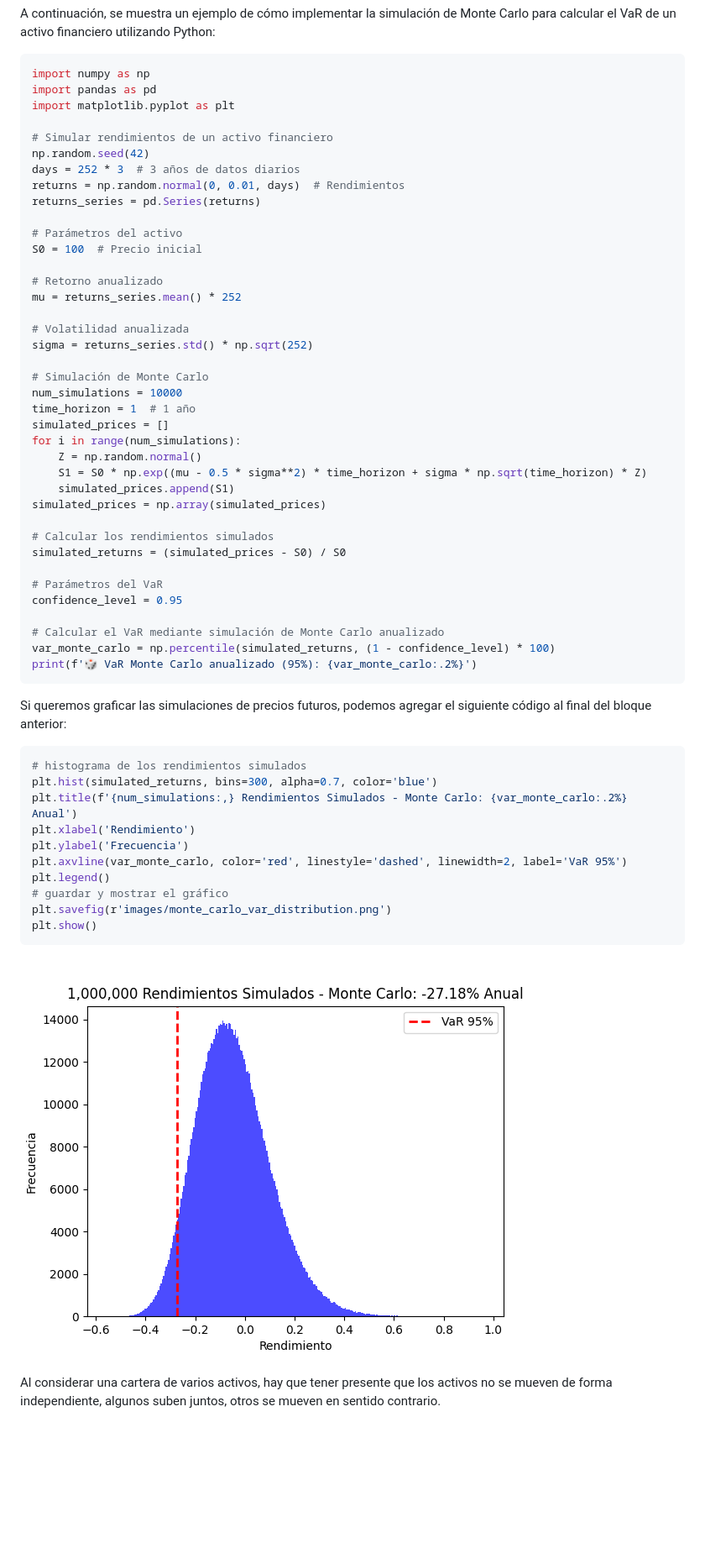
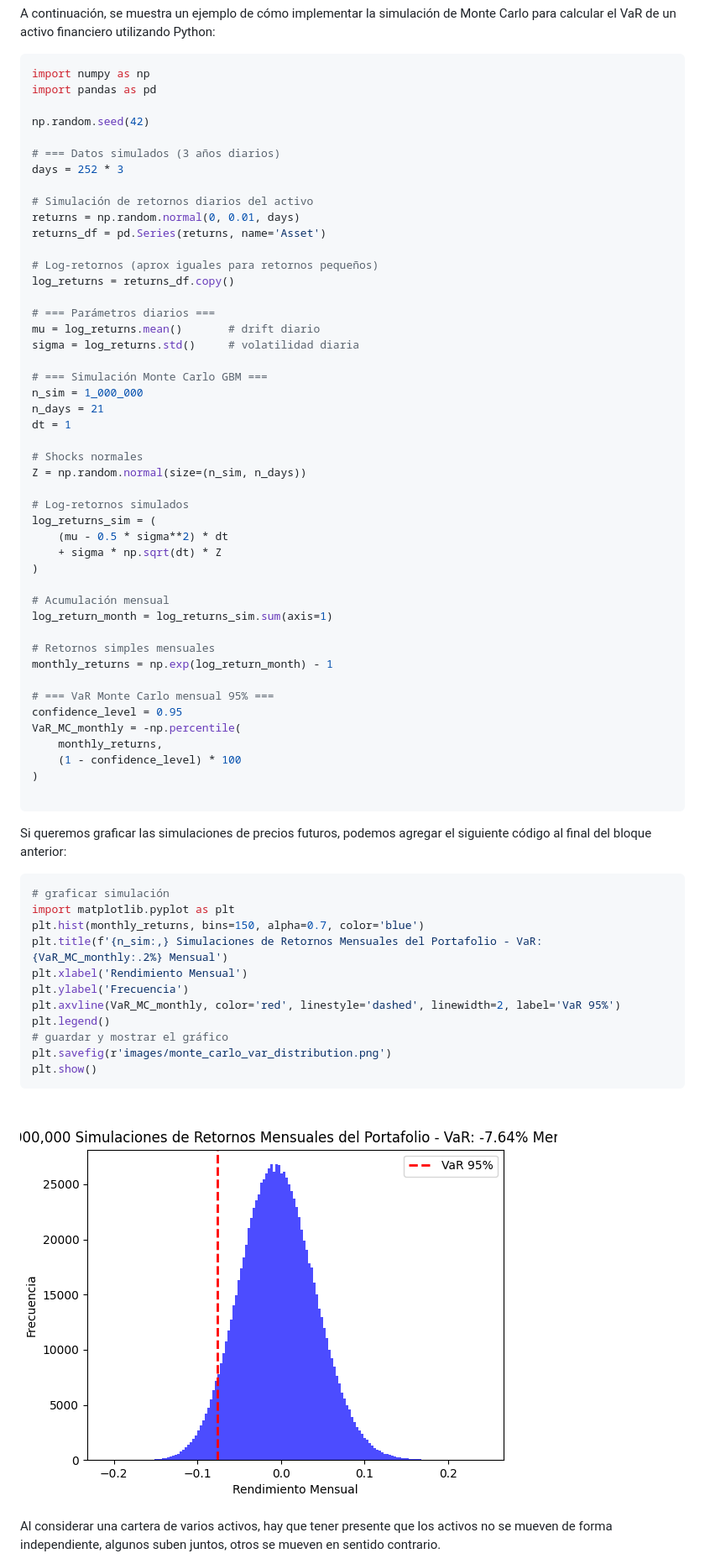
Before and after one commit to Manuel-Progaska/quant-risk-chile, a Markdown page: Riesgo de Mercado/README.md, the part around the change printed below. Shown: that part at 84% size. Drawn GitHub-style; pictures changed too: Riesgo de Mercado/images/monte_carlo_var_distribution.png; blank space fills up the shorter version.

````diff
--- a/Riesgo de Mercado/README.md
+++ b/Riesgo de Mercado/README.md
@@ -629,53 +629,62 @@ A continuación, se muestra un ejemplo de cómo implementar la simulación de Mo
 ```python
 import numpy as np
 import pandas as pd
-import matplotlib.pyplot as plt
 
-# Simular rendimientos de un activo financiero
 np.random.seed(42)
-days = 252 * 3  # 3 años de datos diarios
-returns = np.random.normal(0, 0.01, days)  # Rendimientos
-returns_series = pd.Series(returns)
 
-# Parámetros del activo
-S0 = 100  # Precio inicial
+# === Datos simulados (3 años diarios)
+days = 252 * 3
 
-# Retorno anualizado
-mu = returns_series.mean() * 252
+# Simulación de retornos diarios del activo
+returns = np.random.normal(0, 0.01, days)
+returns_df = pd.Series(returns, name='Asset')
 
-# Volatilidad anualizada
-sigma = returns_series.std() * np.sqrt(252)
+# Log-retornos (aprox iguales para retornos pequeños)
+log_returns = returns_df.copy()
 
-# Simulación de Monte Carlo
-num_simulations = 10000
-time_horizon = 1  # 1 año
-simulated_prices = []
-for i in range(num_simulations):
-    Z = np.random.normal()
-    S1 = S0 * np.exp((mu - 0.5 * sigma**2) * time_horizon + sigma * np.sqrt(time_horizon) * Z)
-    simulated_prices.append(S1)
-simulated_prices = np.array(simulated_prices)
+# === Parámetros diarios ===
+mu = log_returns.mean()       # drift diario
+sigma = log_returns.std()     # volatilidad diaria
 
-# Calcular los rendimientos simulados
-simulated_returns = (simulated_prices - S0) / S0
+# === Simulación Monte Carlo GBM ===
+n_sim = 1_000_000
+n_days = 21
+dt = 1
 
-# Parámetros del VaR
+# Shocks normales
+Z = np.random.normal(size=(n_sim, n_days))
+
+# Log-retornos simulados
+log_returns_sim = (
+    (mu - 0.5 * sigma**2) * dt
+    + sigma * np.sqrt(dt) * Z
+)
+
+# Acumulación mensual
+log_return_month = log_returns_sim.sum(axis=1)
+
+# Retornos simples mensuales
+monthly_returns = np.exp(log_return_month) - 1
+
+# === VaR Monte Carlo mensual 95% ===
 confidence_level = 0.95
+VaR_MC_monthly = -np.percentile(
+    monthly_returns,
+    (1 - confidence_level) * 100
+)
 
-# Calcular el VaR mediante simulación de Monte Carlo anualizado
-var_monte_carlo = np.percentile(simulated_returns, (1 - confidence_level) * 100)
-print(f'🎲 VaR Monte Carlo anualizado (95%): {var_monte_carlo:.2%}')
 ```
 
 Si queremos graficar las simulaciones de precios futuros, podemos agregar el siguiente código al final del bloque anterior:
 
 ```python
-# histograma de los rendimientos simulados
-plt.hist(simulated_returns, bins=300, alpha=0.7, color='blue')
-plt.title(f'{num_simulations:,} Rendimientos Simulados - Monte Carlo: {var_monte_carlo:.2%} Anual')
-plt.xlabel('Rendimiento')
+# graficar simulación
+import matplotlib.pyplot as plt
+plt.hist(monthly_returns, bins=150, alpha=0.7, color='blue')
+plt.title(f'{n_sim:,} Simulaciones de Retornos Mensuales del Portafolio - VaR: {VaR_MC_monthly:.2%} Mensual')
+plt.xlabel('Rendimiento Mensual')
 plt.ylabel('Frecuencia')
-plt.axvline(var_monte_carlo, color='red', linestyle='dashed', linewidth=2, label='VaR 95%')
+plt.axvline(VaR_MC_monthly, color='red', linestyle='dashed', linewidth=2, label='VaR 95%')
 plt.legend()
 # guardar y mostrar el gráfico
 plt.savefig(r'images/monte_carlo_var_distribution.png')
````
Also changed, not shown: other parts of Riesgo de Mercado/README.md (+51 -32 lines), README.md (+1 -0 lines), Riesgo de Mercado/images/monte_carlo_gbm_var_distribution.png (added), Riesgo de Mercado/images/monte_carlo_portfolio_var_distribution.png, 5 other files.
